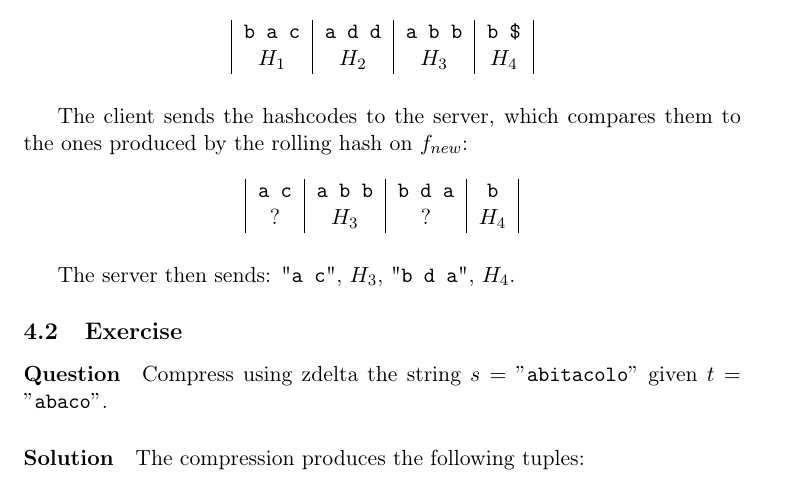
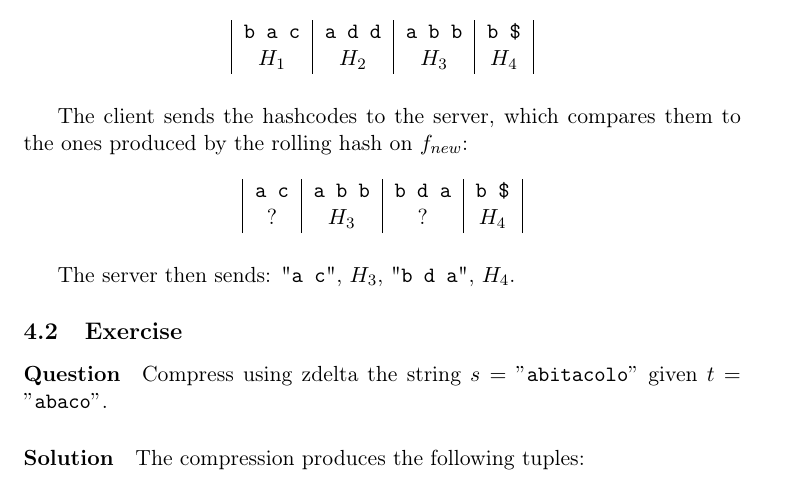
Before and after one commit to flandolfi/IR-exercises, a LaTeX problem sheet (IR-exercises.tex, which reads 05_doc_compression/16011-1.tex): part of page 5 of 6, cut so that both start at the same text. Compiled offline with pdfLaTeX.

Commit message:
Correct error

```diff
--- a/05_doc_compression/16011-1.tex
+++ b/05_doc_compression/16011-1.tex
@@ -23,7 +23,7 @@ produced by the rolling hash on $f_{new}$:
 \begin{table}[H]
   \centering
   \begin{tabular}{|c|c|c|c|}
-    \tt{a c} & \tt{a b b} & \tt{b d a} & \tt{b} \\
+    \tt{a c} & \tt{a b b} & \tt{b d a} & \tt{b \$} \\
     ? & $H_3$ & ? & $H_4$ \\
   \end{tabular}
 \end{table}
```
